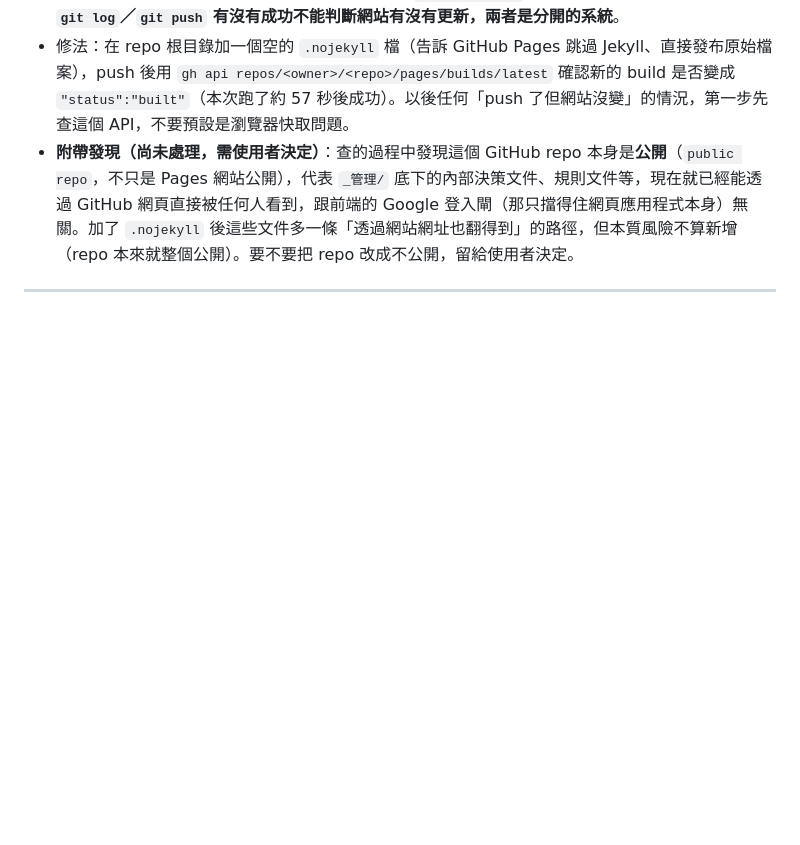
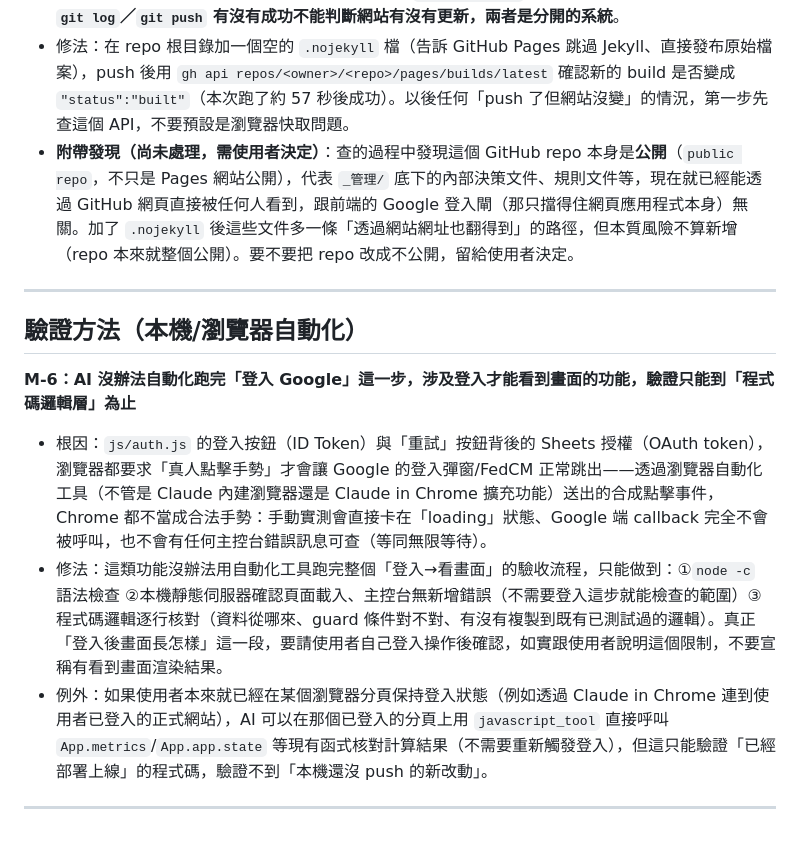
Before and after one commit to homejay-eup/quality-dashboard-v2, a Markdown page: _管理/常駐/踩坑記錄.md, the part around the change. Drawn GitHub-style; blank space fills up the shorter version.

Commit message:
docs: 記錄自動化驗證的登入限制，更新任務進度
Co-Authored-By: Claude Sonnet 5 <noreply@anthropic.com>

```diff
--- a/_管理/常駐/踩坑記錄.md
+++ b/_管理/常駐/踩坑記錄.md
@@ -52,3 +52,12 @@
 - **附帶發現（尚未處理，需使用者決定）**：查的過程中發現這個 GitHub repo 本身是**公開**（`public repo`，不只是 Pages 網站公開），代表 `_管理/` 底下的內部決策文件、規則文件等，現在就已經能透過 GitHub 網頁直接被任何人看到，跟前端的 Google 登入閘（那只擋得住網頁應用程式本身）無關。加了 `.nojekyll` 後這些文件多一條「透過網站網址也翻得到」的路徑，但本質風險不算新增（repo 本來就整個公開）。要不要把 repo 改成不公開，留給使用者決定。
 
 ---
+
+## 驗證方法（本機/瀏覽器自動化）
+
+**M-6：AI 沒辦法自動化跑完「登入 Google」這一步，涉及登入才能看到畫面的功能，驗證只能到「程式碼邏輯層」為止**
+- 根因：`js/auth.js` 的登入按鈕（ID Token）與「重試」按鈕背後的 Sheets 授權（OAuth token），瀏覽器都要求「真人點擊手勢」才會讓 Google 的登入彈窗/FedCM 正常跳出——透過瀏覽器自動化工具（不管是 Claude 內建瀏覽器還是 Claude in Chrome 擴充功能）送出的合成點擊事件，Chrome 都不當成合法手勢：手動實測會直接卡在「loading」狀態、Google 端 callback 完全不會被呼叫，也不會有任何主控台錯誤訊息可查（等同無限等待）。
+- 修法：這類功能沒辦法用自動化工具跑完整個「登入→看畫面」的驗收流程，只能做到：①`node -c` 語法檢查 ②本機靜態伺服器確認頁面載入、主控台無新增錯誤（不需要登入這步就能檢查的範圍）③程式碼邏輯逐行核對（資料從哪來、guard 條件對不對、有沒有複製到既有已測試過的邏輯）。真正「登入後畫面長怎樣」這一段，要請使用者自己登入操作後確認，如實跟使用者說明這個限制，不要宣稱有看到畫面渲染結果。
+- 例外：如果使用者本來就已經在某個瀏覽器分頁保持登入狀態（例如透過 Claude in Chrome 連到使用者已登入的正式網站），AI 可以在那個已登入的分頁上用 `javascript_tool` 直接呼叫 `App.metrics`/`App.app.state` 等現有函式核對計算結果（不需要重新觸發登入），但這只能驗證「已經部署上線」的程式碼，驗證不到「本機還沒 push 的新改動」。
+
+---
```
Also changed, not shown: _管理/常駐/此次任務.md (+1 -0 lines).
